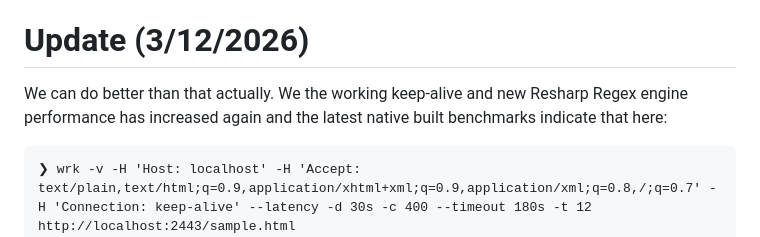
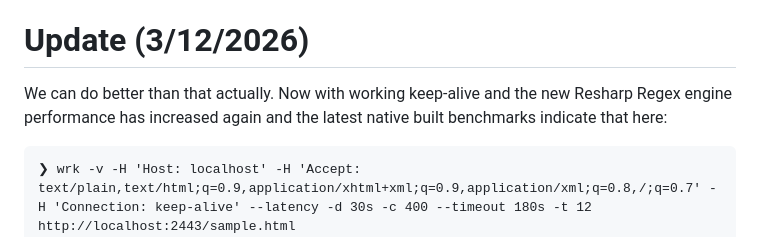
Before and after one commit to wolfspider/FSharp, a Markdown page: README.md, the part around the change. GitHub-like rendering.

````diff
--- a/README.md
+++ b/README.md
@@ -45,7 +45,7 @@ That’s why it compiled only after it was changed to return strings (or indices
 
 # Update (3/12/2026)
 
-We can do better than that actually. We the working keep-alive and new Resharp Regex engine performance has increased again and the latest native built benchmarks indicate that here:
+We can do better than that actually. Now with working keep-alive and the new Resharp Regex engine performance has increased again and the latest native built benchmarks indicate that here:
 
 ```
 ❯ wrk -v -H 'Host: localhost' -H 'Accept: text/plain,text/html;q=0.9,application/xhtml+xml;q=0.9,application/xml;q=0.8,/;q=0.7' -H 'Connection: keep-alive' --latency -d 30s -c 400 --timeout 180s -t 12 http://localhost:2443/sample.html
````
